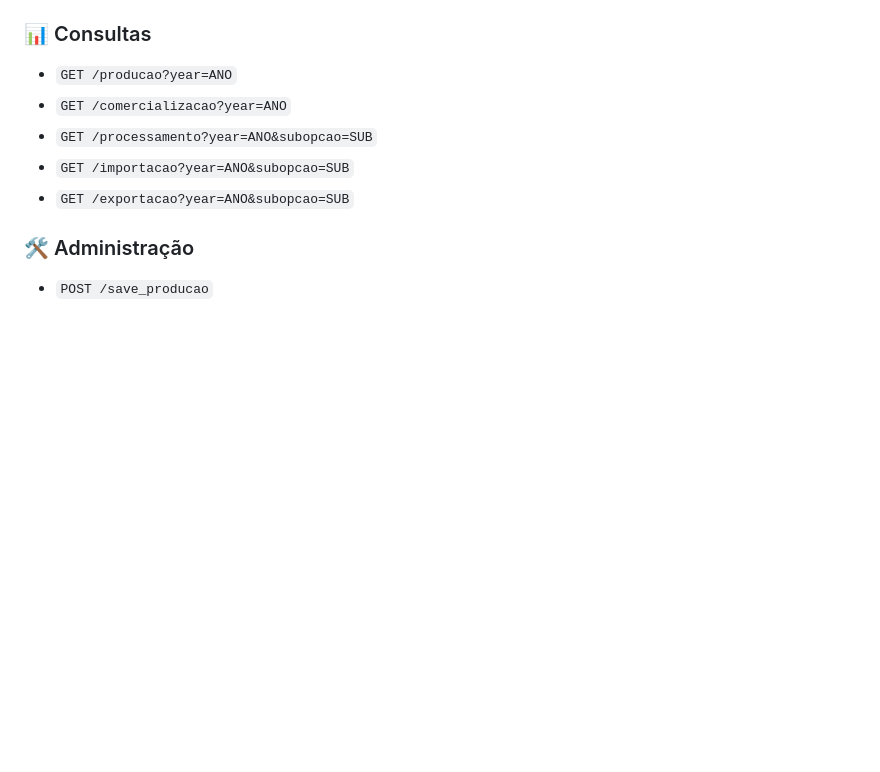
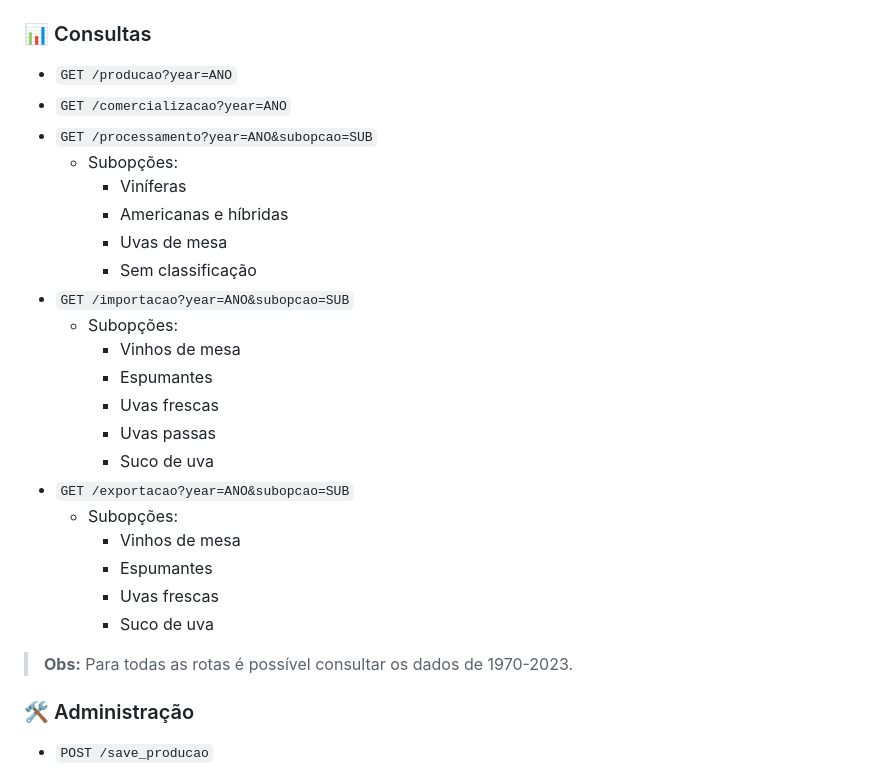
Before and after one commit to lccsanchez/TC-Embrapa-FIAP, a Markdown page: README.md, the part around the change. GitHub-like rendering; blank space fills up the shorter version.

Commit message:
Possíveis subopções e intervalo de consulta

```diff
--- a/README.md
+++ b/README.md
@@ -131,8 +131,26 @@ Via Swagger:
 - `GET /producao?year=ANO`
 - `GET /comercializacao?year=ANO`
 - `GET /processamento?year=ANO&subopcao=SUB`
+  - Subopções:
+    - Viníferas
+    - Americanas e híbridas
+    - Uvas de mesa
+    - Sem classificação
 - `GET /importacao?year=ANO&subopcao=SUB`
+  - Subopções:
+    - Vinhos de mesa
+    - Espumantes
+    - Uvas frescas
+    - Uvas passas
+    - Suco de uva
 - `GET /exportacao?year=ANO&subopcao=SUB`
+  - Subopções:
+    - Vinhos de mesa
+    - Espumantes
+    - Uvas frescas
+    - Suco de uva
+
+> **Obs:** Para todas as rotas é possível consultar os dados de 1970-2023.
 
 ### 🛠️ Administração
 - `POST /save_producao`
```
